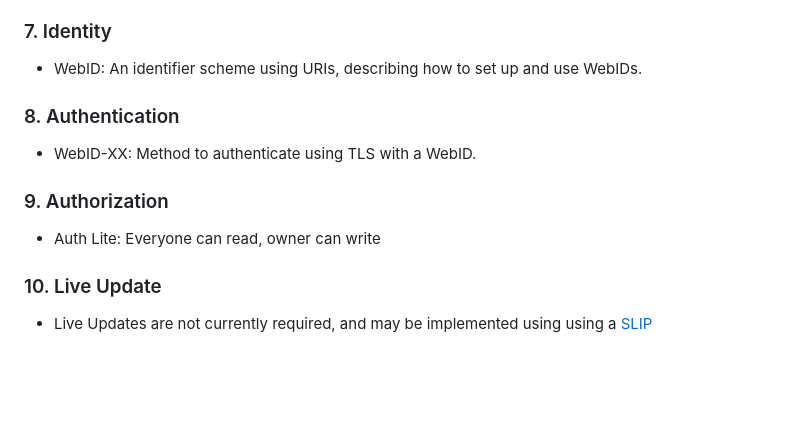
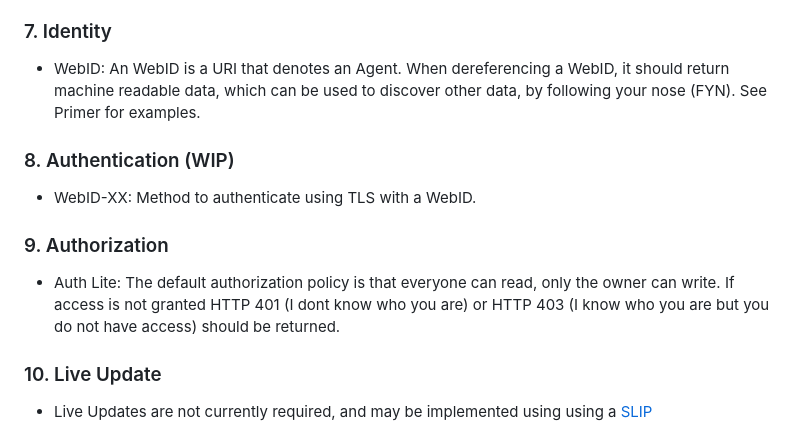
Before and after one commit to solid-lite/draft-spec, a Markdown page: README.md, the part around the change. Rendered like a GitHub page; blank space fills up the shorter version.

Commit message:
add authz

```diff
--- a/README.md
+++ b/README.md
@@ -52,13 +52,13 @@ In Solid environments, where robust access control mechanisms are innate, browse
 To address this, the Cross-Origin Resource Sharing (CORS) [FETCH] mechanism comes into play. CORS permits servers to indicate accessible resources via specific HTTP headers. For Solid, the goal is to facilitate unrestricted CORS interactions, allowing the underlying Authorization layer to manage access control. The ensuing section provides directives for the requisite HTTP header configuration.
 
 ### 7. Identity
-- WebID: An identifier scheme using URIs, describing how to set up and use WebIDs.
+- WebID: An WebID is a URI that denotes an Agent.  When dereferencing a WebID, it should return machine readable data, which can be used to discover other data, by following your nose (FYN).  See Primer for examples.
 
-### 8. Authentication
+### 8. Authentication (WIP)
 - WebID-XX: Method to authenticate using TLS with a WebID.
 
 ### 9. Authorization
-- Auth Lite: Everyone can read, owner can write
+- Auth Lite: The default authorization policy is that everyone can read, only the owner can write.  If access is not granted HTTP 401 (I dont know who you are) or HTTP 403 (I know who you are but you do not have access) should be returned.
 
 ### 10. Live Update
 - Live Updates are not currently required, and may be implemented using using a [SLIP](https://github.com/solid-lite/slips)
```
